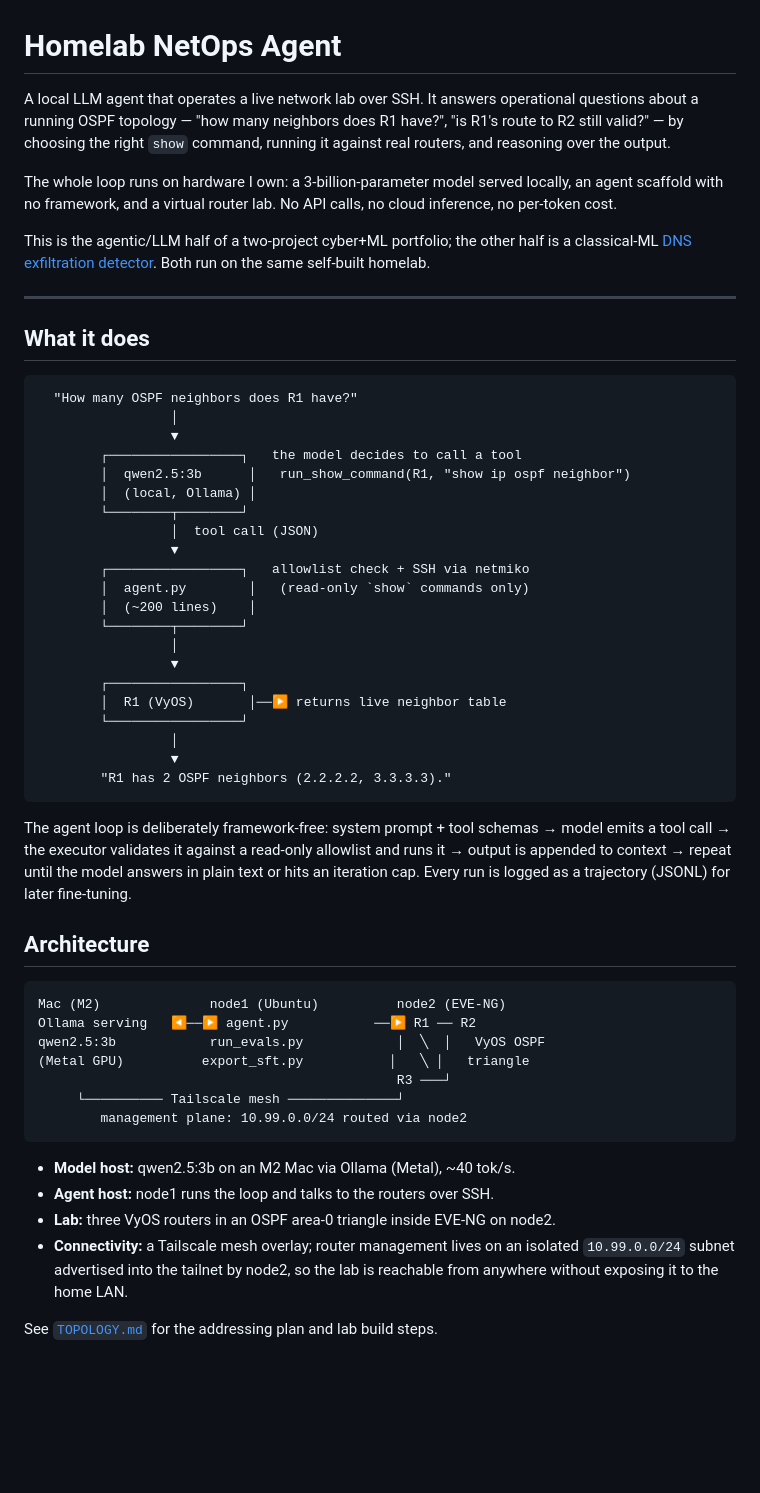
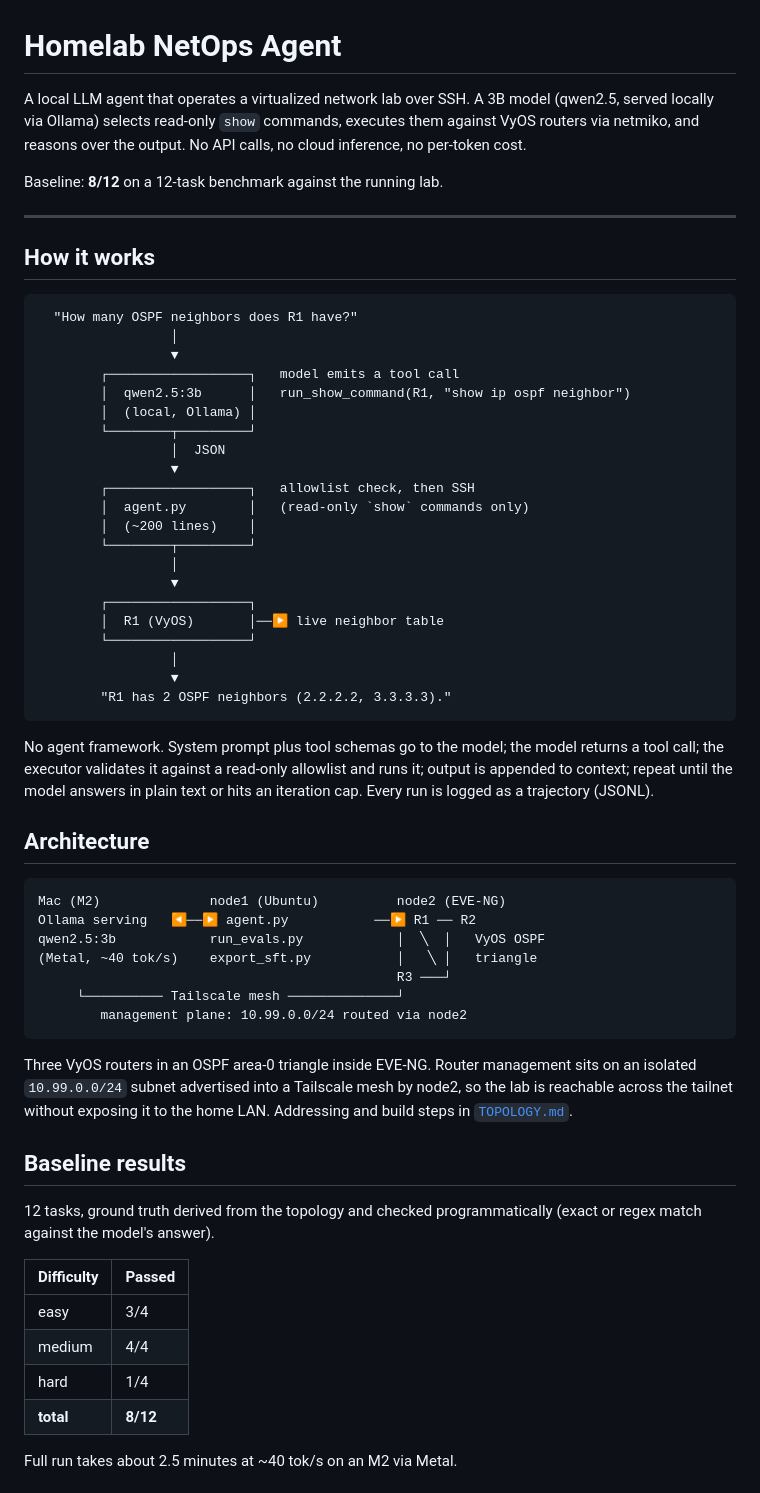
Before and after one commit to jsanchez1101/Homelab-netops-agent, a Markdown page: README.md, the part around one of its changes. Rendered like a GitHub page; blank space fills up the shorter version.

````diff
--- a/README.md
+++ b/README.md
@@ -1,51 +1,44 @@
 # Homelab NetOps Agent
 
-A local LLM agent that operates a live network lab over SSH. It answers
-operational questions about a running OSPF topology — "how many neighbors does
-R1 have?", "is R1's route to R2 still valid?" — by choosing the right `show`
-command, running it against real routers, and reasoning over the output.
+A local LLM agent that operates a virtualized network lab over SSH. A 3B model
+(qwen2.5, served locally via Ollama) selects read-only `show` commands, executes
+them against VyOS routers via netmiko, and reasons over the output. No API calls,
+no cloud inference, no per-token cost.
 
-The whole loop runs on hardware I own: a 3-billion-parameter model served
-locally, an agent scaffold with no framework, and a virtual router lab. No
-API calls, no cloud inference, no per-token cost.
-
-This is the agentic/LLM half of a two-project cyber+ML portfolio; the other
-half is a classical-ML [DNS exfiltration detector](https://github.com/jsanchez1101/DNS-Exfiltration-Detector).
-Both run on the same self-built homelab.
+Baseline: **8/12** on a 12-task benchmark against the running lab.
 
 ---
 
-## What it does
+## How it works
 
 ```
   "How many OSPF neighbors does R1 have?"
                  │
                  ▼
-        ┌─────────────────┐   the model decides to call a tool
+        ┌──────────────────┐   model emits a tool call
         │  qwen2.5:3b      │   run_show_command(R1, "show ip ospf neighbor")
         │  (local, Ollama) │
-        └────────┬────────┘
-                 │  tool call (JSON)
+        └────────┬─────────┘
+                 │  JSON
                  ▼
-        ┌─────────────────┐   allowlist check + SSH via netmiko
+        ┌──────────────────┐   allowlist check, then SSH
         │  agent.py        │   (read-only `show` commands only)
         │  (~200 lines)    │
-        └────────┬────────┘
+        └────────┬─────────┘
                  │
                  ▼
-        ┌─────────────────┐
-        │  R1 (VyOS)       │──▶ returns live neighbor table
-        └─────────────────┘
+        ┌──────────────────┐
+        │  R1 (VyOS)       │──▶ live neighbor table
+        └──────────────────┘
                  │
                  ▼
         "R1 has 2 OSPF neighbors (2.2.2.2, 3.3.3.3)."
 ```
 
-The agent loop is deliberately framework-free: system prompt + tool schemas →
-model emits a tool call → the executor validates it against a read-only
-allowlist and runs it → output is appended to context → repeat until the model
-answers in plain text or hits an iteration cap. Every run is logged as a
-trajectory (JSONL) for later fine-tuning.
+No agent framework. System prompt plus tool schemas go to the model; the model
+returns a tool call; the executor validates it against a read-only allowlist and
+runs it; output is appended to context; repeat until the model answers in plain
+text or hits an iteration cap. Every run is logged as a trajectory (JSONL).
 
 ## Architecture
 
@@ -53,17 +46,28 @@ trajectory (JSONL) for later fine-tuning.
 Mac (M2)              node1 (Ubuntu)          node2 (EVE-NG)
 Ollama serving   ◀──▶ agent.py           ──▶ R1 ── R2
 qwen2.5:3b            run_evals.py            │  ╲  │   VyOS OSPF
-(Metal GPU)          export_sft.py           │   ╲ │   triangle
+(Metal, ~40 tok/s)    export_sft.py           │   ╲ │   triangle
                                               R3 ───┘
      └────────── Tailscale mesh ──────────────┘
         management plane: 10.99.0.0/24 routed via node2
 ```
 
-- **Model host:** qwen2.5:3b on an M2 Mac via Ollama (Metal), ~40 tok/s.
-- **Agent host:** node1 runs the loop and talks to the routers over SSH.
-- **Lab:** three VyOS routers in an OSPF area-0 triangle inside EVE-NG on node2.
-- **Connectivity:** a Tailscale mesh overlay; router management lives on an
-  isolated `10.99.0.0/24` subnet advertised into the tailnet by node2, so the
-  lab is reachable from anywhere without exposing it to the home LAN.
+Three VyOS routers in an OSPF area-0 triangle inside EVE-NG. Router management
+sits on an isolated `10.99.0.0/24` subnet advertised into a Tailscale mesh by
+node2, so the lab is reachable across the tailnet without exposing it to the home
+LAN. Addressing and build steps in [`TOPOLOGY.md`](TOPOLOGY.md).
 
-See [`TOPOLOGY.md`](TOPOLOGY.md) for the addressing plan and lab build steps.
+## Baseline results
+
+12 tasks, ground truth derived from the topology and checked programmatically
+(exact or regex match against the model's answer).
+
+| Difficulty | Passed |
+|---|---|
+| easy | 3/4 |
+| medium | 4/4 |
+| hard | 1/4 |
+| **total** | **8/12** |
+
+Full run takes about 2.5 minutes at ~40 tok/s on an M2 via Metal.
+
````
Also changed, not shown: other parts of README.md (+66 -74 lines).
